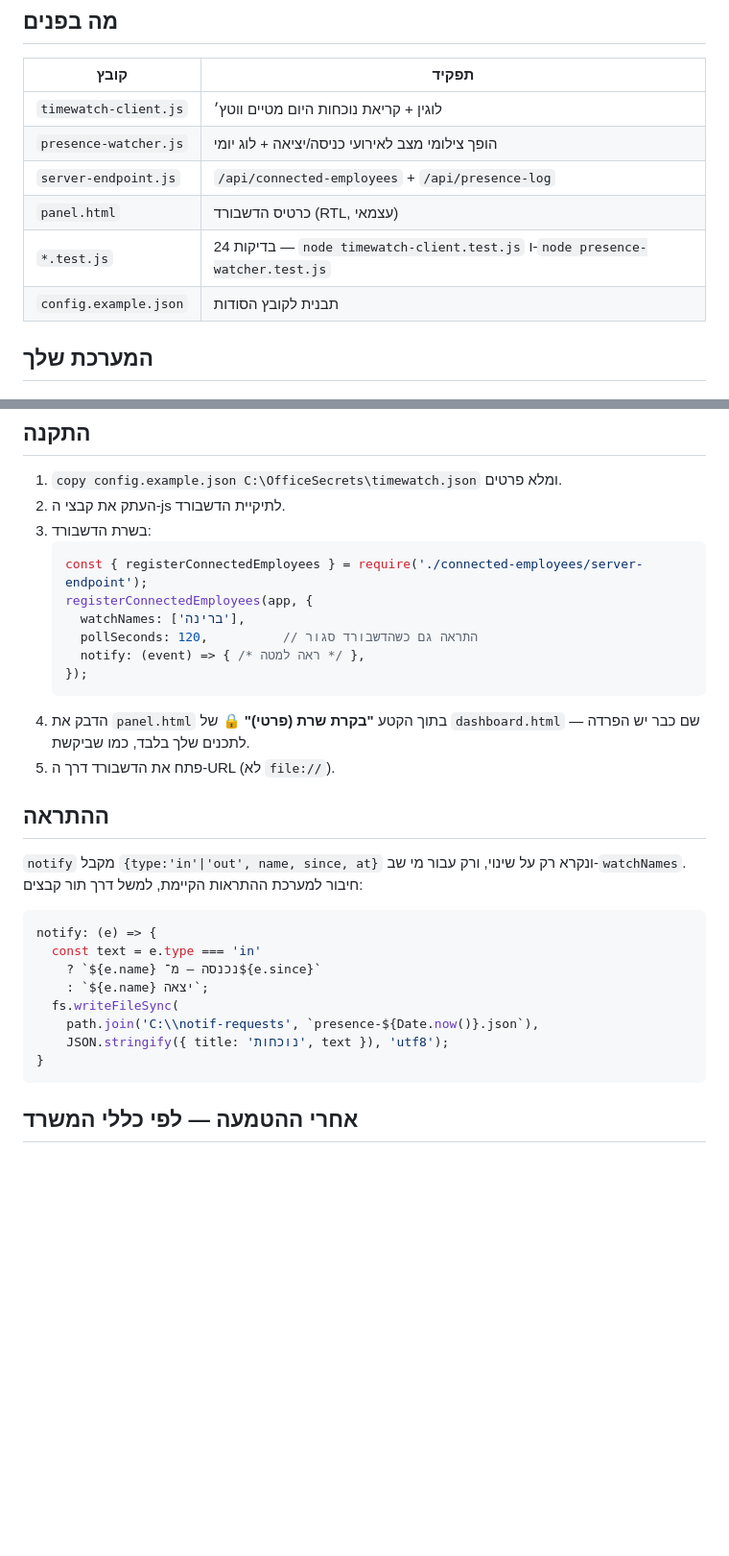
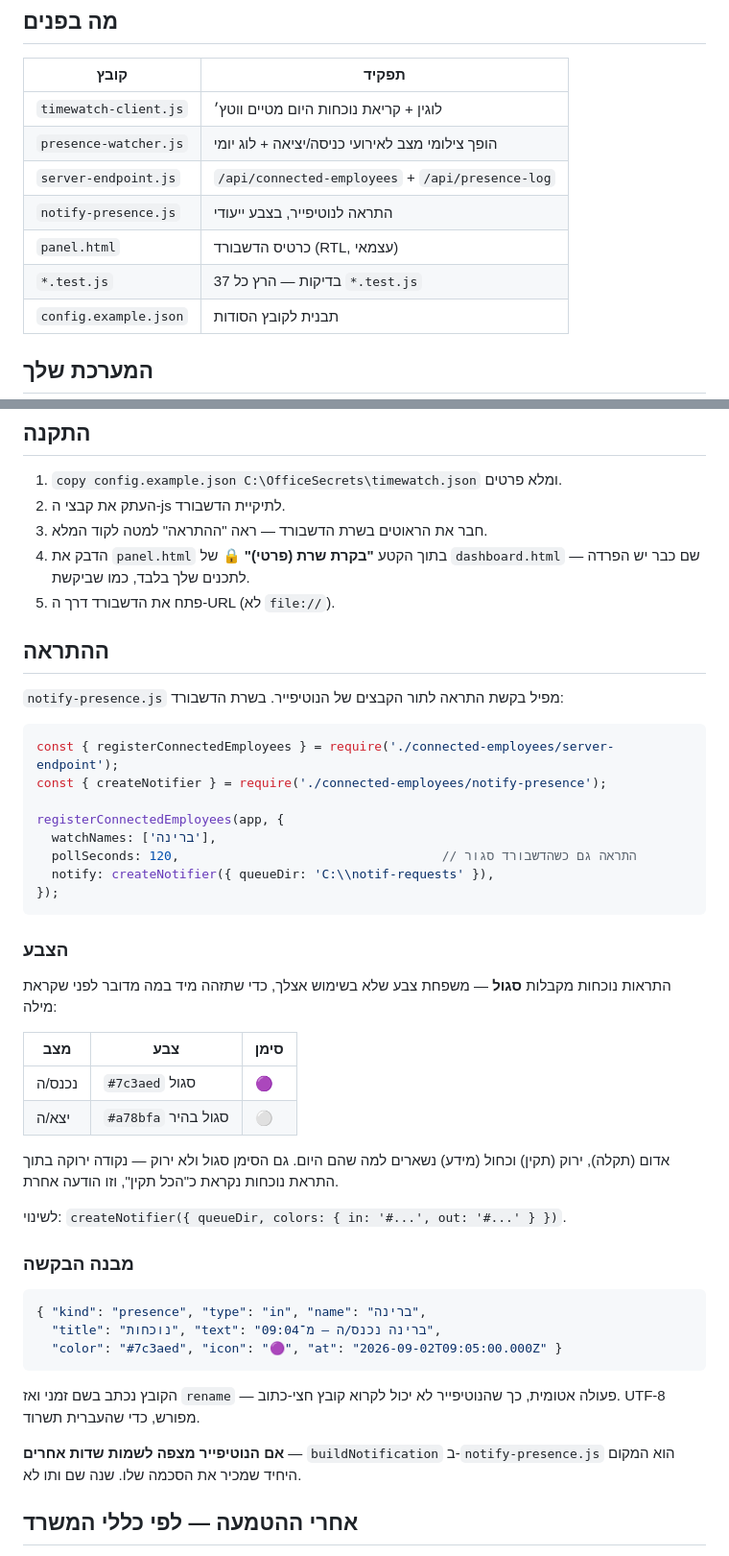
Before and after one commit to Eyal-ra/Eyal, a Markdown page: docs/connected-employees/README.md, 2 parts joined by grey strips. Shown at 96% size. GitHub-like rendering; blank space fills up the shorter version.

Commit message:
Document the alert colour scheme and queue payload
Co-Authored-By: Claude Opus 5 <noreply@anthropic.com>
Claude-Session: https://claude.ai/code/session_01UVn9yC4Cn8wR34w5JLEV1w

````diff
--- a/docs/connected-employees/README.md
+++ b/docs/connected-employees/README.md
@@ -16,8 +16,9 @@
 | `timewatch-client.js` | לוגין + קריאת נוכחות היום מטיים ווטץ׳ |
 | `presence-watcher.js` | הופך צילומי מצב לאירועי כניסה/יציאה + לוג יומי |
 | `server-endpoint.js` | `/api/connected-employees` + `/api/presence-log` |
+| `notify-presence.js` | התראה לנוטיפייר, בצבע ייעודי |
 | `panel.html` | כרטיס הדשבורד (RTL, עצמאי) |
-| `*.test.js` | 24 בדיקות — `node timewatch-client.test.js` ו‑`node presence-watcher.test.js` |
+| `*.test.js` | 37 בדיקות — הרץ כל `*.test.js` |
 | `config.example.json` | תבנית לקובץ הסודות |
 
 ## המערכת שלך
@@ -72,34 +73,54 @@ node -e "require('./timewatch-client').getConnectedEmployees().then(r=>console.l
 
 1. `copy config.example.json C:\OfficeSecrets\timewatch.json` ומלא פרטים.
 2. העתק את קבצי ה‑js לתיקיית הדשבורד.
-3. בשרת הדשבורד:
-   ```js
-   const { registerConnectedEmployees } = require('./connected-employees/server-endpoint');
-   registerConnectedEmployees(app, {
-     watchNames: ['ברינה'],
-     pollSeconds: 120,          // התראה גם כשהדשבורד סגור
-     notify: (event) => { /* ראה למטה */ },
-   });
-   ```
+3. חבר את הראוטים בשרת הדשבורד — ראה "ההתראה" למטה לקוד המלא.
 4. הדבק את `panel.html` בתוך הקטע **"בקרת שרת (פרטי)" 🔒** של `dashboard.html`
    — שם כבר יש הפרדה לתכנים שלך בלבד, כמו שביקשת.
 5. פתח את הדשבורד דרך ה‑URL (לא `file://`).
 
 ## ההתראה
 
-`notify` מקבל `{type:'in'|'out', name, since, at}` ונקרא רק על שינוי, ורק
-עבור מי שב‑`watchNames`. חיבור למערכת ההתראות הקיימת, למשל דרך תור קבצים:
+`notify-presence.js` מפיל בקשת התראה לתור הקבצים של הנוטיפייר. בשרת הדשבורד:
 
 ```js
-notify: (e) => {
-  const text = e.type === 'in'
-    ? `${e.name} נכנסה — מ־${e.since}`
-    : `${e.name} יצאה`;
-  fs.writeFileSync(
-    path.join('C:\\notif-requests', `presence-${Date.now()}.json`),
-    JSON.stringify({ title: 'נוכחות', text }), 'utf8');
-}
+const { registerConnectedEmployees } = require('./connected-employees/server-endpoint');
+const { createNotifier } = require('./connected-employees/notify-presence');
+
+registerConnectedEmployees(app, {
+  watchNames: ['ברינה'],
+  pollSeconds: 120,                                   // התראה גם כשהדשבורד סגור
+  notify: createNotifier({ queueDir: 'C:\\notif-requests' }),
+});
 ```
+
+### הצבע
+
+התראות נוכחות מקבלות **סגול** — משפחת צבע שלא בשימוש אצלך, כדי שתזהה מיד
+במה מדובר לפני שקראת מילה:
+
+| מצב | צבע | סימן |
+|-----|------|------|
+| נכנס/ה | `#7c3aed` סגול | 🟣 |
+| יצא/ה | `#a78bfa` סגול בהיר | ⚪ |
+
+אדום (תקלה), ירוק (תקין) וכחול (מידע) נשארים למה שהם היום. גם הסימן סגול ולא
+ירוק — נקודה ירוקה בתוך התראת נוכחות נקראת כ"הכל תקין", וזו הודעה אחרת.
+
+לשינוי: `createNotifier({ queueDir, colors: { in: '#...', out: '#...' } })`.
+
+### מבנה הבקשה
+
+```json
+{ "kind": "presence", "type": "in", "name": "ברינה",
+  "title": "נוכחות", "text": "ברינה נכנס/ה — מ־09:04",
+  "color": "#7c3aed", "icon": "🟣", "at": "2026-09-02T09:05:00.000Z" }
+```
+
+הקובץ נכתב בשם זמני ואז `rename` — פעולה אטומית, כך שהנוטיפייר לא יכול לקרוא
+קובץ חצי‑כתוב. UTF-8 מפורש, כדי שהעברית תשרוד.
+
+**אם הנוטיפייר מצפה לשמות שדות אחרים** — `buildNotification` ב‑`notify-presence.js`
+הוא המקום היחיד שמכיר את הסכמה שלו. שנה שם ותו לא.
 
 ## אחרי ההטמעה — לפי כללי המשרד
 
````
